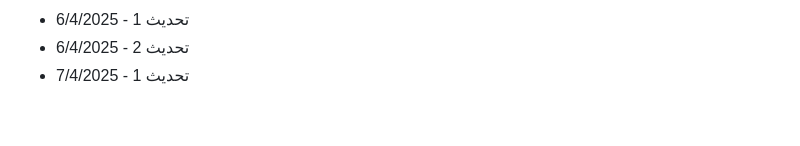
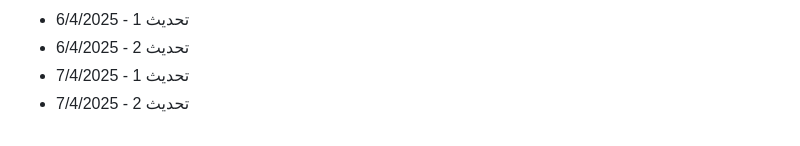
Before and after one commit to Mohamad-Adib-Tawil/CV, a Markdown page: github-fill-2022/README.md, the part around the change. GitHub-like rendering.

Commit message:
تحديث 2 - 7/4/2025

```diff
--- a/github-fill-2022/README.md
+++ b/github-fill-2022/README.md
@@ -2892,3 +2892,4 @@
 - تحديث 1 - 6/4/2025
 - تحديث 2 - 6/4/2025
 - تحديث 1 - 7/4/2025
+- تحديث 2 - 7/4/2025
```
